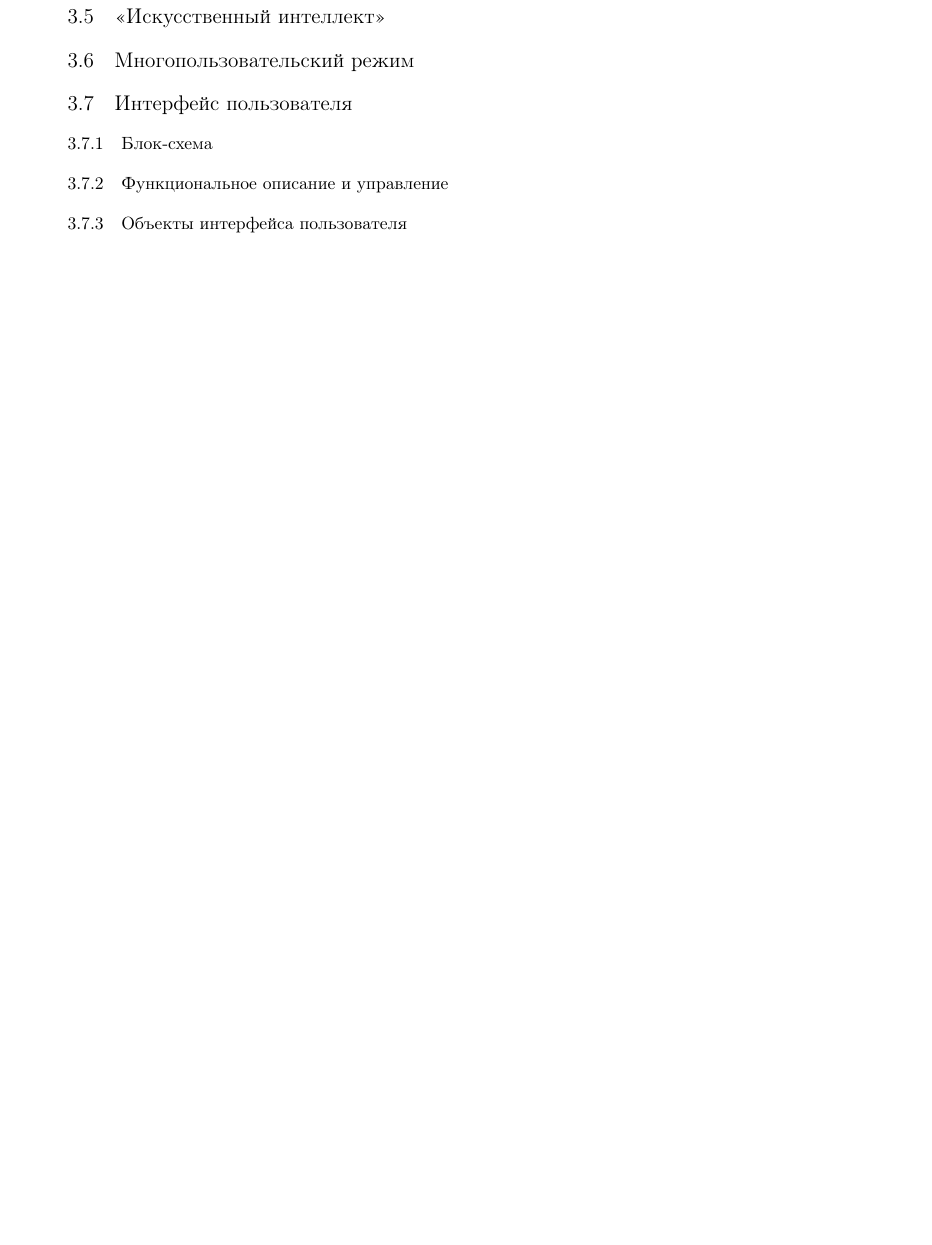
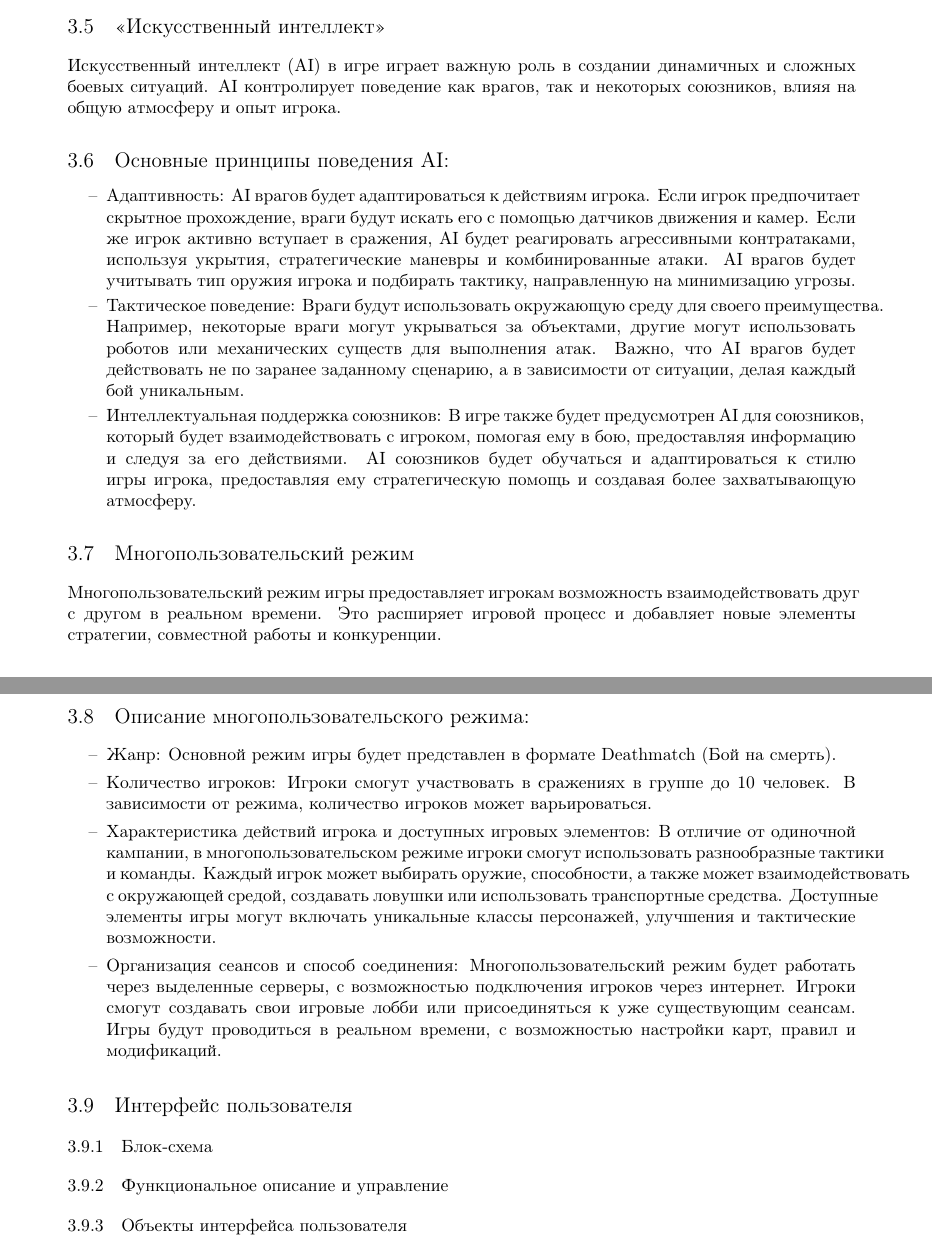
Before and after one commit to nadyahse2/Design-document, a LaTeX document (disdoc.tex): part of page 8 of 9 before the commit and two parts of pages 7 and 8 of 9 after it, the two joined at a grey line, cut so that both start at the same text, the shorter picture padded with empty space. Compiled offline with pdfLaTeX.

Commit message:
Update disdoc.tex

```diff
--- a/disdoc.tex
+++ b/disdoc.tex
@@ -250,9 +250,32 @@ CD-ROM привод                 & Не требуется
     Чернорыночный торговец (Black Market Vendor): Этот торговец занимается нелегальными и редкими товарами, предлагая оружие, модификации и другие предметы по завышенным ценам. Их местоположение постоянно меняется, чтобы избежать обнаружения.
 
     Механик (Mechanic): Ремонтирует оружие и механические руки за ресурсы, продает запчасти
+
 \subsection{«Искусственный интеллект»}
+Искусственный интеллект (AI) в игре играет важную роль в создании динамичных и сложных боевых ситуаций. AI контролирует поведение как врагов, так и некоторых союзников, влияя на общую атмосферу и опыт игрока.
+\subsection{Основные принципы поведения AI:}
+
+\begin{itemize}
+    \item \textbf{Адаптивность:} AI врагов будет адаптироваться к действиям игрока. Если игрок предпочитает скрытное прохождение, враги будут искать его с помощью датчиков движения и камер. Если же игрок активно вступает в сражения, AI будет реагировать агрессивными контратаками, используя укрытия, стратегические маневры и комбинированные атаки. AI врагов будет учитывать тип оружия игрока и подбирать тактику, направленную на минимизацию угрозы.
+
+    \item \textbf{Тактическое поведение:} Враги будут использовать окружающую среду для своего преимущества. Например, некоторые враги могут укрываться за объектами, другие могут использовать роботов или механических существ для выполнения атак. Важно, что AI врагов будет действовать не по заранее заданному сценарию, а в зависимости от ситуации, делая каждый бой уникальным.
+
+    \item \textbf{Интеллектуальная поддержка союзников:} В игре также будет предусмотрен AI для союзников, который будет взаимодействовать с игроком, помогая ему в бою, предоставляя информацию и следуя за его действиями. AI союзников будет обучаться и адаптироваться к стилю игры игрока, предоставляя ему стратегическую помощь и создавая более захватывающую атмосферу.
+\end{itemize}
 
 \subsection{Многопользовательский режим}
+Многопользовательский режим игры предоставляет игрокам возможность взаимодействовать друг с другом в реальном времени. Это расширяет игровой процесс и добавляет новые элементы стратегии, совместной работы и конкуренции.
+\subsection{Описание многопользовательского режима:}
+
+\begin{itemize}
+    \item \textbf{Жанр:} Основной режим игры будет представлен в формате \textit{Deathmatch} (Бой на смерть).
+
+    \item \textbf{Количество игроков:} Игроки смогут участвовать в сражениях в группе до \textit{10} человек. В зависимости от режима, количество игроков может варьироваться.
+
+    \item \textbf{Характеристика действий игрока и доступных игровых элементов:} В отличие от одиночной кампании, в многопользовательском режиме игроки смогут использовать разнообразные тактики и команды. Каждый игрок может выбирать оружие, способности, а также может взаимодействовать с окружающей средой, создавать ловушки или использовать транспортные средства. Доступные элементы игры могут включать уникальные классы персонажей, улучшения и тактические возможности.
+
+    \item \textbf{Организация сеансов и способ соединения:} Многопользовательский режим будет работать через выделенные серверы, с возможностью подключения игроков через интернет. Игроки смогут создавать свои игровые лобби или присоединяться к уже существующим сеансам. Игры будут проводиться в реальном времени, с возможностью настройки карт, правил и модификаций.
+\end{itemize}
 
 \subsection{Интерфейс пользователя}
 
```
